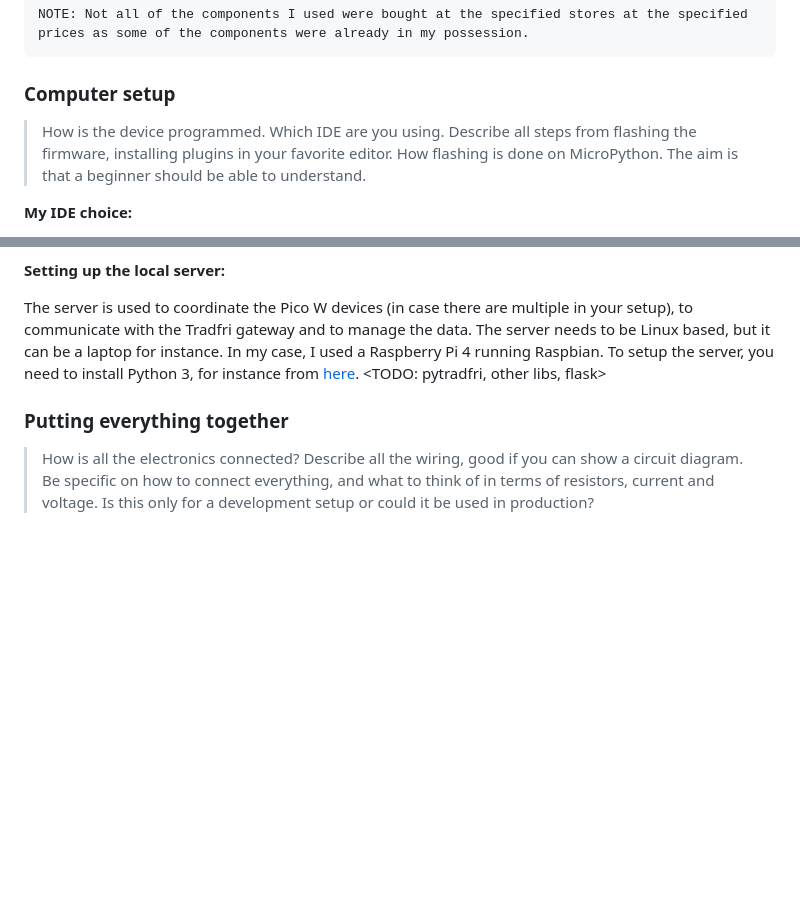
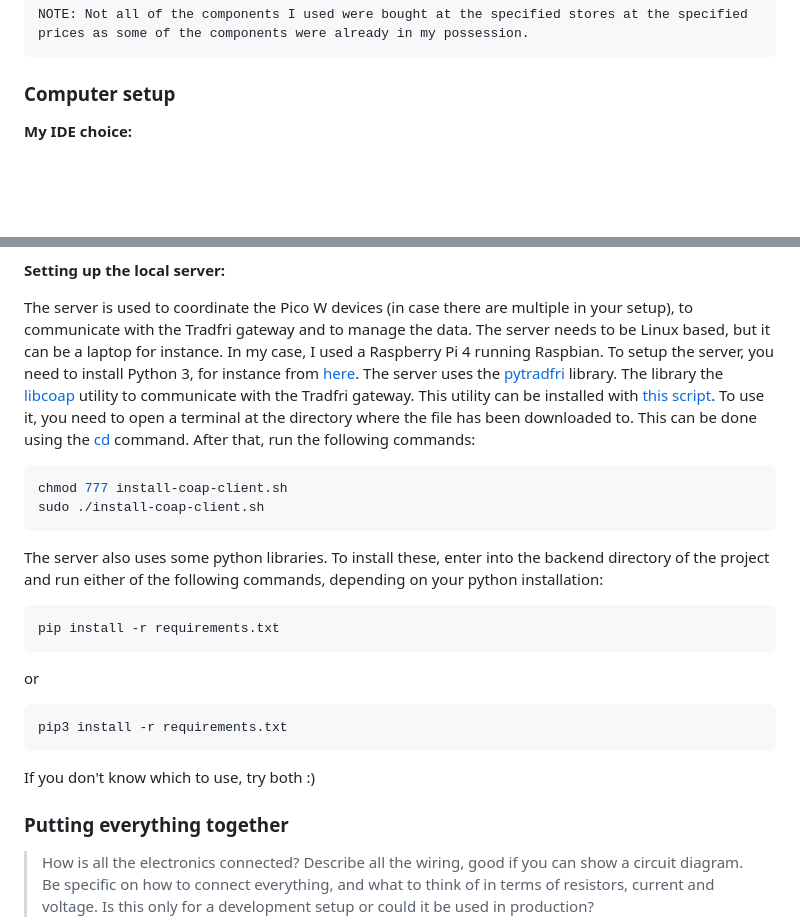
Before and after one commit to helagro/Applied-IoT, a Markdown page: README.md, 2 parts joined by grey strips. GitHub-like rendering; blank space fills up the shorter version.

Commit message:
Finish computer setup in README

````diff
--- a/README.md
+++ b/README.md
@@ -58,8 +58,6 @@ understandable to the reader.
 
 ### Computer setup
 
-> How is the device programmed. Which IDE are you using. Describe all steps from flashing the firmware, installing plugins in your favorite editor. How flashing is done on MicroPython. The aim is that a beginner should be able to understand.
-
 **My IDE choice:**
 
 The IDE I chose for working with this project is Visual Studio Code. The most major factors behind the decision were the extendability of the code editor which allows for fine tuning the editor to my liking, and because I have a lot of previous experience with the editor. You can use whichever editor you prefer, but the instructions will be tailored to Visual Studio Code with the PyMakr plugin.
@@ -74,7 +72,23 @@ To be able to deploy MicroPython code on the the Pico W, you need to first flash
 
 **Setting up the local server:**
 
-The server is used to coordinate the Pico W devices (in case there are multiple in your setup), to communicate with the Tradfri gateway and to manage the data. The server needs to be Linux based, but it can be a laptop for instance. In my case, I used a Raspberry Pi 4 running Raspbian. To setup the server, you need to install Python 3, for instance from [here](https://www.python.org/downloads/). <TODO: pytradfri, other libs, flask>
+The server is used to coordinate the Pico W devices (in case there are multiple in your setup), to communicate with the Tradfri gateway and to manage the data. The server needs to be Linux based, but it can be a laptop for instance. In my case, I used a Raspberry Pi 4 running Raspbian. To setup the server, you need to install Python 3, for instance from [here](https://www.python.org/downloads/). The server uses the [pytradfri](https://github.com/home-assistant-libs/pytradfri) library. The library the [libcoap](https://github.com/obgm/libcoap) utility to communicate with the Tradfri gateway. This utility can be installed with [this script](https://github.com/home-assistant-libs/pytradfri/blob/master/script/install-coap-client.sh). To use it, you need to open a terminal at the directory where the file has been downloaded to. This can be done using the [cd](https://man7.org/linux/man-pages/man1/cd.1p.html) command. After that, run the following commands:
+
+```bash
+chmod 777 install-coap-client.sh
+sudo ./install-coap-client.sh
+```
+
+The server also uses some python libraries. To install these, enter into the backend directory of the project and run either of the following commands, depending on your python installation:
+
+```bash
+pip install -r requirements.txt
+```
+or
+```bash
+pip3 install -r requirements.txt
+```
+If you don't know which to use, try both :)
 
 
 ### Putting everything together
````
